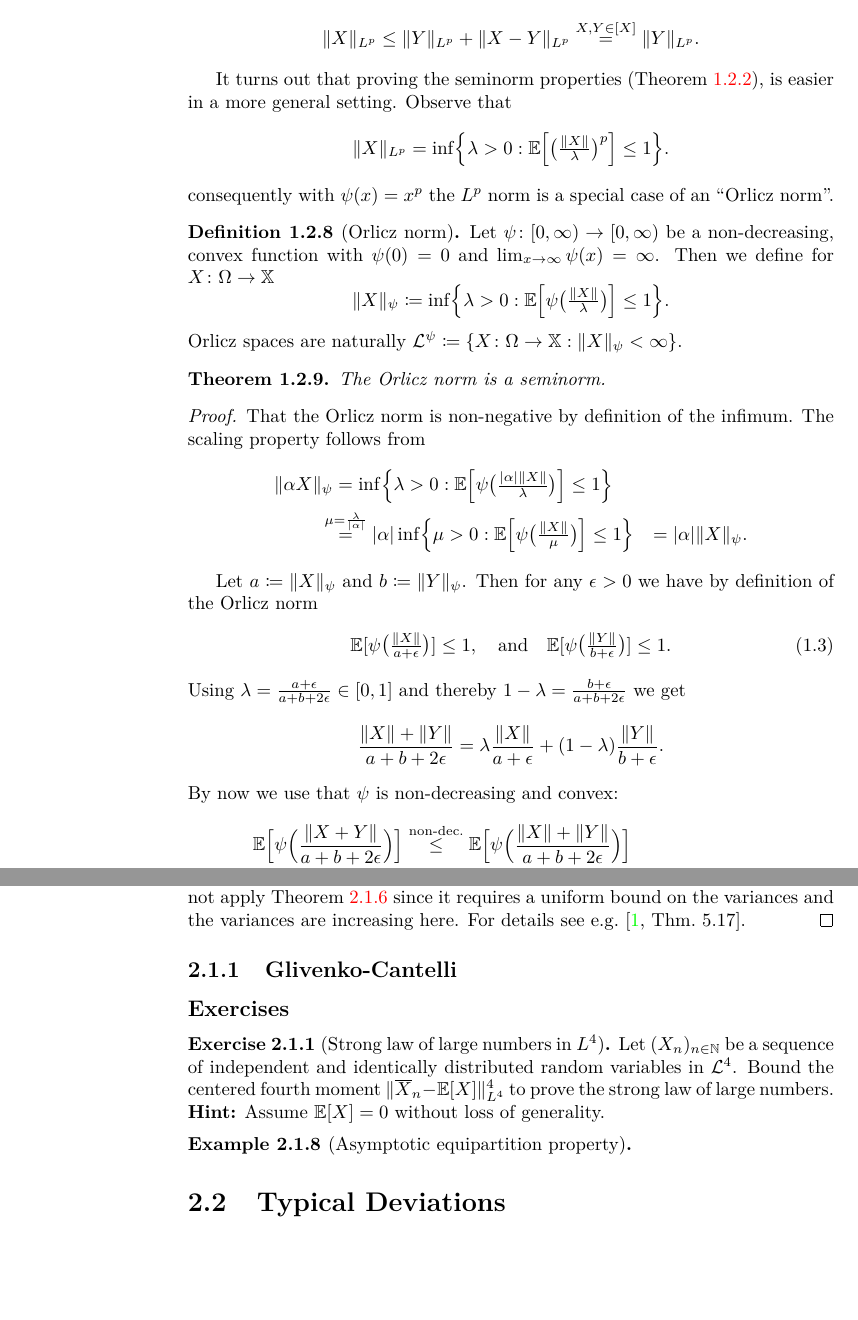
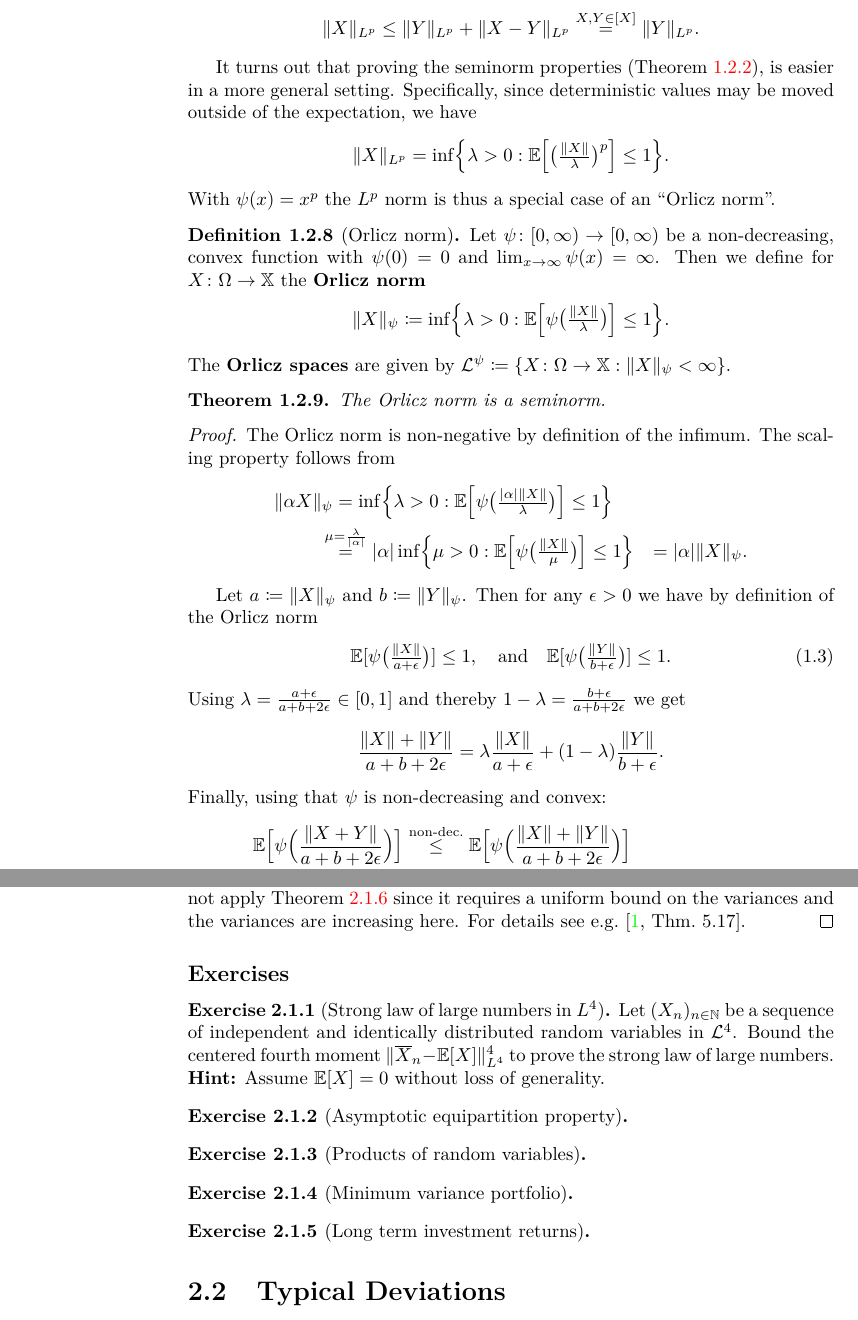
Before and after one commit to FelixBenning/Complements-prob-stat, a LaTeX thesis (ms.tex, which reads sections/convergence.tex, sections/sums_of_random_variables.tex): two parts of pages 14 and 31 of 61, joined at a grey line, cut so that both start at the same text, the shorter picture padded with empty space. Compiled offline with pdfLaTeX.

Commit message:
exercise scaffold

```diff
--- a/sections/convergence.tex
+++ b/sections/convergence.tex
@@ -1020,28 +1020,29 @@ following theorem.
 \end{remark}
 
 It turns out that proving the seminorm properties (Theorem \ref{thm: seminorm
-properties}), is easier in a more general setting. Observe that
+properties}), is easier in a more general setting. Specifically, since
+deterministic values may be moved outside of the expectation, we have
 \[
     \norm{X}_{L^p} = \inf\Set[\Big]{\lambda > 0 : \Exp[\Big]{\bigl(\tfrac{\norm{X}}{\lambda}\bigr)^p} \le 1}.
 \]
-consequently with \(\psi(x) = x^p\) the \(L^p\) norm is a special case of
+With \(\psi(x) = x^p\) the \(L^p\) norm is thus a special case of
 an ``Orlicz norm''.
 \begin{definition}[Orlicz norm]
     \label{def: orlicz norm}
     Let \(\psi\colon [0,\infty) \to [0,\infty)\) be a non-decreasing, convex function
     with \(\psi(0) = 0\) and \(\lim_{x\to \infty} \psi(x) = \infty\). Then we define
-    for \(X\colon \Omega \to \domain\)
+    for \(X\colon \Omega \to \domain\) the \textbf{Orlicz norm}
     \[
         \norm{X}_{\psi} \coloneq \inf\Set[\Big]{\lambda > 0 : \Exp[\Big]{\psi\bigl(\tfrac{\norm{X}}{\lambda}\bigr)} \le 1}.
     \]
-    Orlicz spaces are naturally \(\cL^\psi \coloneq \Set{X\colon \Omega \to \domain : \norm{X}_{\psi} < \infty}\).
+    The \textbf{Orlicz spaces} are given by \(\cL^\psi \coloneq \Set{X\colon \Omega \to \domain : \norm{X}_{\psi} < \infty}\).
 \end{definition}
 
 \begin{theorem}
     The Orlicz norm is a seminorm.
 \end{theorem}
 \begin{proof}
-    That the Orlicz norm is non-negative by definition of the infimum. The scaling
+    The Orlicz norm is non-negative by definition of the infimum. The scaling
     property follows from
     \[\begin{aligned}
         \norm{\alpha X}_{\psi}
@@ -1064,7 +1065,7 @@ an ``Orlicz norm''.
     \[
         \frac{\norm{X}+\norm{Y}}{a + b + 2\epsilon} = \lambda \frac{\norm{X}}{a + \epsilon} + (1-\lambda) \frac{\norm{Y}}{b + \epsilon}.
     \]
-    By now we use that \(\psi\) is non-decreasing and convex:
+    Finally, using that \(\psi\) is non-decreasing and convex:
     \[\begin{aligned}
         \Exp[\Big]{\psi\Bigl(\frac{\norm{X+Y}}{a + b + 2\epsilon}\Bigr)}
         \overset{\text{non-dec.}}&\le \Exp[\Big]{\psi\Bigl(\frac{\norm{X}+\norm{Y}}{a + b + 2\epsilon}\Bigr)}
--- a/sections/sums_of_random_variables.tex
+++ b/sections/sums_of_random_variables.tex
@@ -288,11 +288,6 @@ assumption that the random variables are in \(L^1\).
     \citep[Thm.~5.17]{klenkeProbabilityTheoryComprehensive2014}.
 \end{proof}
 
-
-\subsection{Glivenko-Cantelli}
-
-
-
 \subsection*{Exercises}
 
 \begin{exercise}[Strong law of large numbers in \(L^4\)]
@@ -304,11 +299,21 @@ assumption that the random variables are in \(L^1\).
     \noindent\textbf{Hint:} Assume \(\E[X] = 0\) without loss of generality.
 \end{exercise}
 
-\begin{example}[Asymptotic equipartition property]
-
-\end{example}
-
-
+\begin{exercise}[Asymptotic equipartition property]
+
+\end{exercise}
+
+\begin{exercise}[Products of random variables]
+
+\end{exercise}
+
+\begin{exercise}[Minimum variance portfolio]
+
+\end{exercise}
+
+\begin{exercise}[Long term investment returns]
+
+\end{exercise}
 
 \section{Typical Deviations}
 \marginpar{\red{Lecture 4}}
```
Also changed, not shown: sections/convergence.tex (5 more changed lines).
